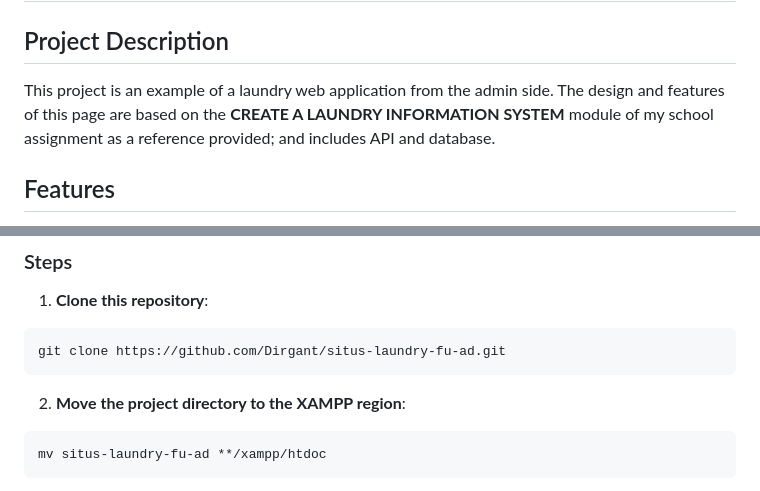
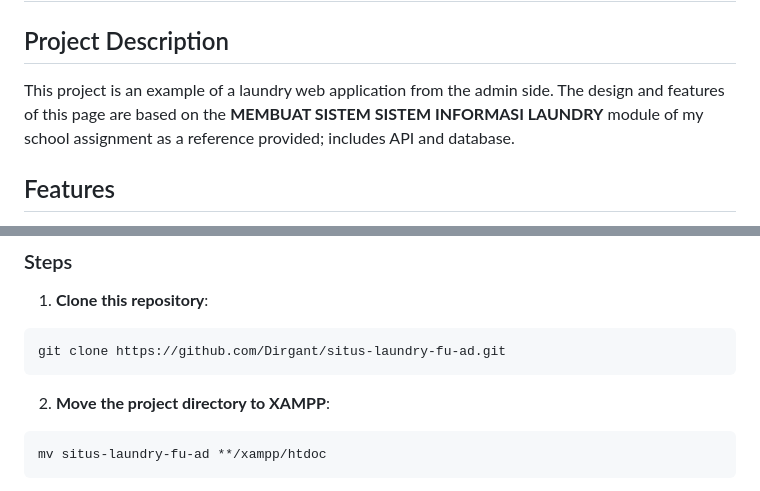
Before and after one commit to Dirga36/situs-laundry-fu-ad, a Markdown page: README.md, 2 parts joined by grey strips. Drawn GitHub-style.

````diff
--- a/README.md
+++ b/README.md
@@ -1,7 +1,7 @@
 # LAUNDRY INFORMATION SYSTEM
 
 ## Project Description
-This project is an example of a laundry web application from the admin side. The design and features of this page are based on the **CREATE A LAUNDRY INFORMATION SYSTEM** module of my school assignment as a reference provided; and includes API and database.
+This project is an example of a laundry web application from the admin side. The design and features of this page are based on the **MEMBUAT SISTEM SISTEM INFORMASI LAUNDRY** module of my school assignment as a reference provided; includes API and database.
 ## Features
 - **CRUD**: Provides settings for laundry customer data.
 - **TRANSACTION**: Sets prices for transactions and transaction flows.
@@ -20,7 +20,7 @@ This project is useful as an initial example for:
 ``` bash
 git clone https://github.com/Dirgant/situs-laundry-fu-ad.git
 ```
-2. **Move the project directory to the XAMPP region**:
+2. **Move the project directory to XAMPP**:
 ``` bash
 mv situs-laundry-fu-ad **/xampp/htdoc
 ```
````
